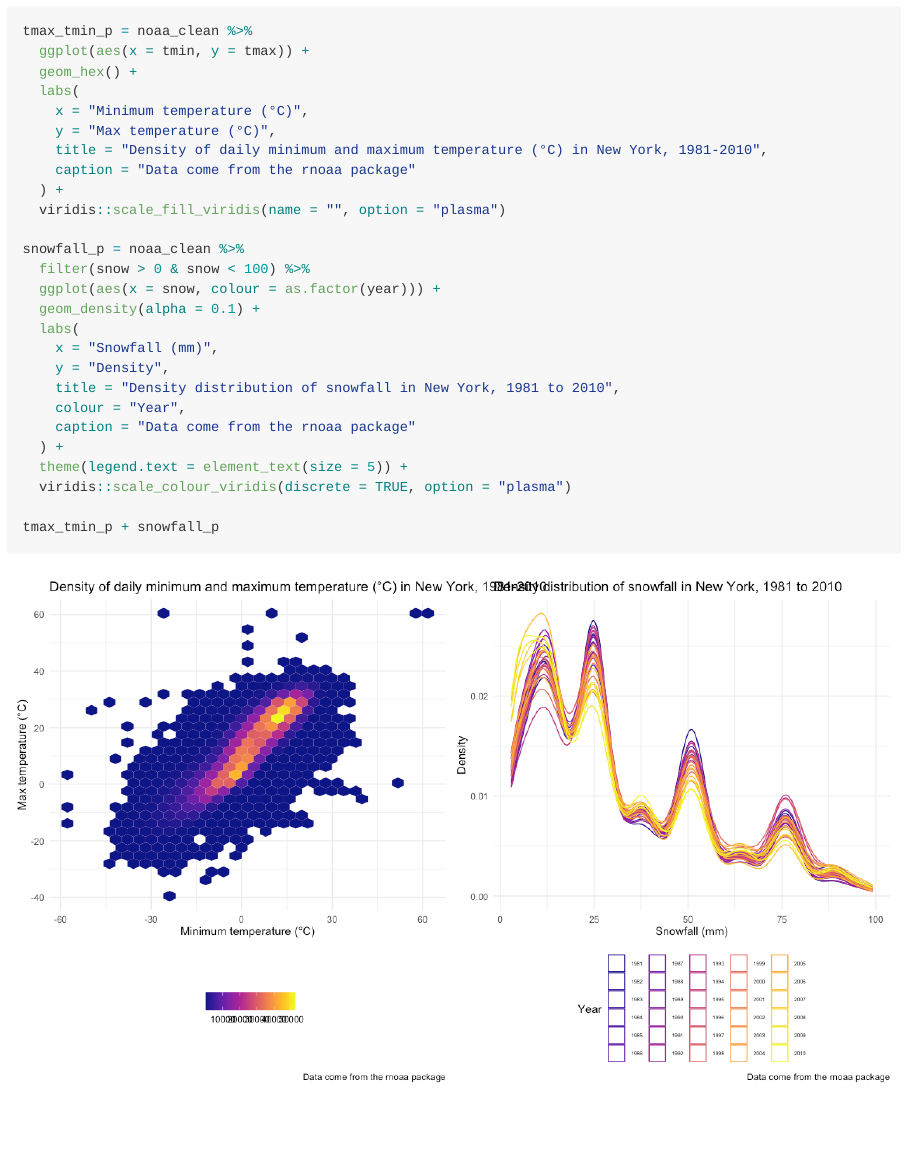
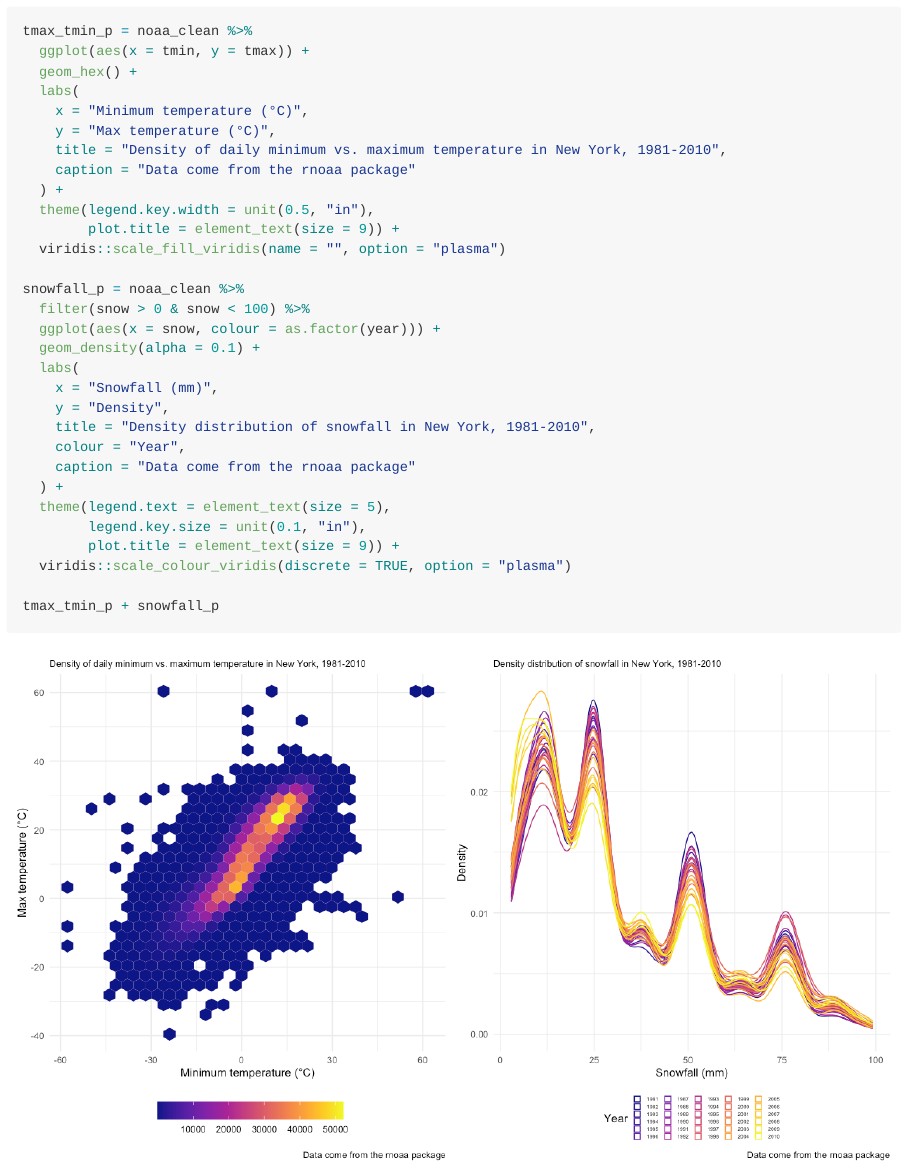
Before and after one commit to c-myang/p8105_hw3_my2731, an R Markdown document (p8105_hw3_my2731.Rmd): the page in a window 1100 px wide, from 10530 px down. The pictures show the output file p8105_hw3_my2731.md that the author committed with the source, drawn offline in the style of GitHub; long lines of code are wrapped.

Commit message:
P3 configuring legends and plot text size

```diff
--- a/p8105_hw3_my2731.Rmd
+++ b/p8105_hw3_my2731.Rmd
@@ -247,9 +247,11 @@ tmax_tmin_p = noaa_clean %>%
   labs(
     x = "Minimum temperature (°C)",
     y = "Max temperature (°C)",
-    title = "Density of daily minimum and maximum temperature (°C) in New York, 1981-2010",
+    title = "Density of daily minimum vs. maximum temperature in New York, 1981-2010",
     caption = "Data come from the rnoaa package"
   ) +
+  theme(legend.key.width = unit(0.5, "in"),
+        plot.title = element_text(size = 10)) +
   viridis::scale_fill_viridis(name = "", option = "plasma")
 
 snowfall_p = noaa_clean %>%
@@ -259,11 +261,13 @@ snowfall_p = noaa_clean %>%
   labs(
     x = "Snowfall (mm)",
     y = "Density",
-    title = "Density distribution of snowfall in New York, 1981 to 2010",
+    title = "Density distribution of snowfall in New York, 1981-2010",
     colour = "Year",
     caption = "Data come from the rnoaa package"
   ) +
-  theme(legend.text = element_text(size = 5)) +
+  theme(legend.text = element_text(size = 5),
+        legend.key.size = unit(0.1, "in"),
+        plot.title = element_text(size = 10)) +
   viridis::scale_colour_viridis(discrete = TRUE, option = "plasma")
 
 tmax_tmin_p + snowfall_p
```
Also changed, not shown: p8105_hw3_my2731.md, p8105_hw3_my2731_files/figure-gfm/temp and snowfall plots-1.png.
